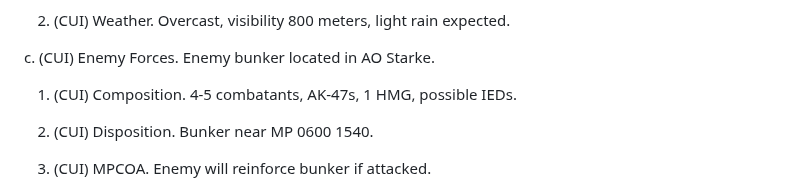
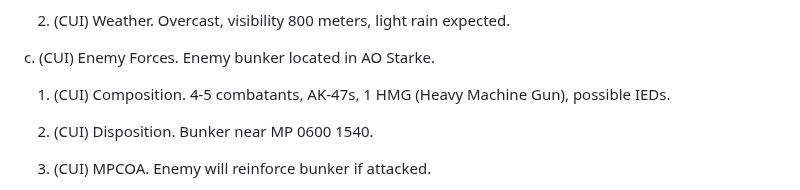
Before and after one commit to mattgwagner/tlp-opords, a Markdown page: 003-raid-a-bunker.md, the part around the change. GitHub-like rendering.

```diff
--- a/003-raid-a-bunker.md
+++ b/003-raid-a-bunker.md
@@ -23,7 +23,7 @@ b. (CUI) Area of Operations.
 
 c. (CUI) Enemy Forces. Enemy bunker located in AO Starke.
 
-1. (CUI) Composition. 4-5 combatants, AK-47s, 1 HMG, possible IEDs.
+1. (CUI) Composition. 4-5 combatants, AK-47s, 1 HMG (Heavy Machine Gun), possible IEDs.
 
 2. (CUI) Disposition. Bunker near MP 0600 1540.
 
```
Also changed, not shown: 001-ambush.md (+1 -1 lines), 002-movement-to-contact.md (+1 -1 lines).
